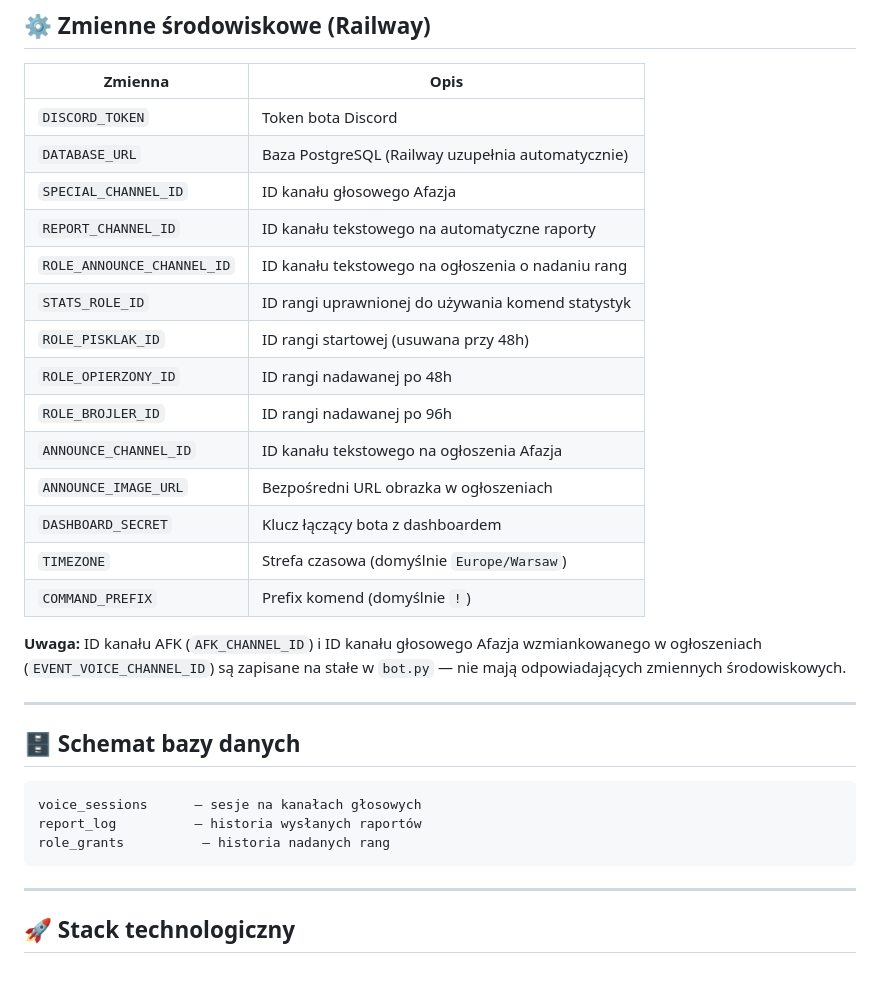
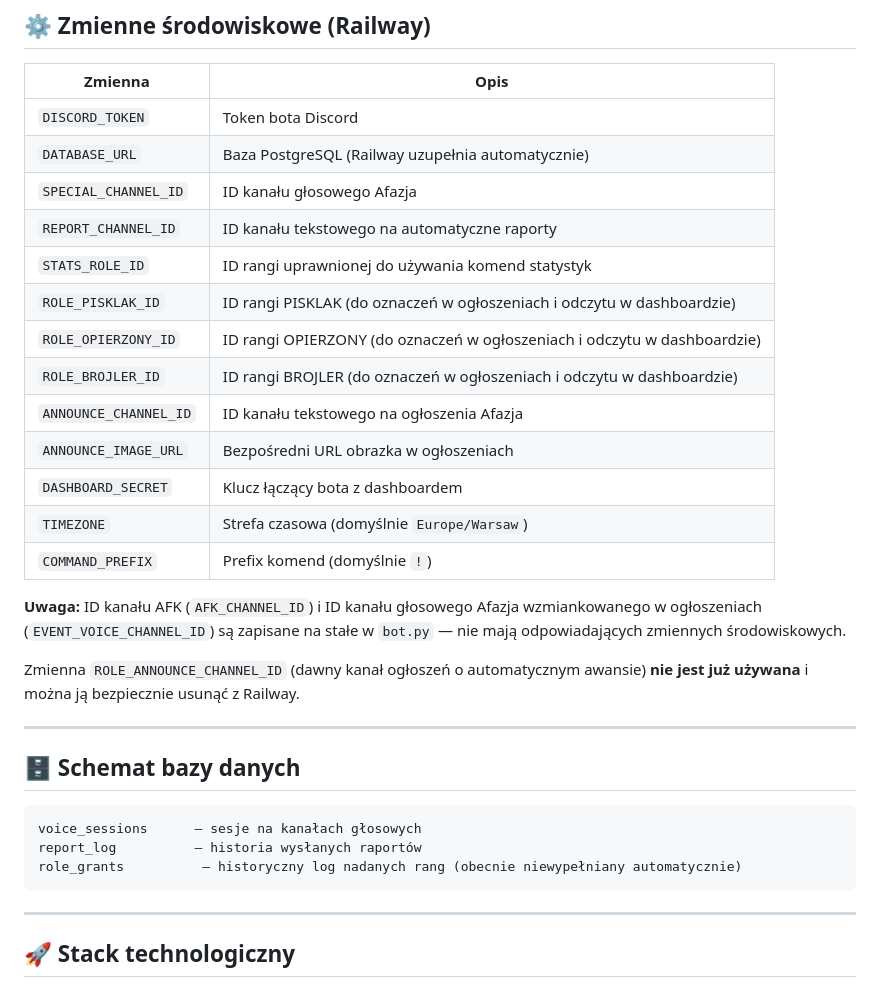
Before and after one commit to CristianoNS/afazik, a Markdown page: README.md, the part around one of its changes. GitHub-like rendering.

````diff
--- a/README.md
+++ b/README.md
@@ -125,11 +123,10 @@ Wszystkie endpointy wymagają nagłówka `Authorization: Bearer <DASHBOARD_SECRE
 | `DATABASE_URL` | Baza PostgreSQL (Railway uzupełnia automatycznie) |
 | `SPECIAL_CHANNEL_ID` | ID kanału głosowego Afazja |
 | `REPORT_CHANNEL_ID` | ID kanału tekstowego na automatyczne raporty |
-| `ROLE_ANNOUNCE_CHANNEL_ID` | ID kanału tekstowego na ogłoszenia o nadaniu rang |
 | `STATS_ROLE_ID` | ID rangi uprawnionej do używania komend statystyk |
-| `ROLE_PISKLAK_ID` | ID rangi startowej (usuwana przy 48h) |
-| `ROLE_OPIERZONY_ID` | ID rangi nadawanej po 48h |
-| `ROLE_BROJLER_ID` | ID rangi nadawanej po 96h |
+| `ROLE_PISKLAK_ID` | ID rangi PISKLAK (do oznaczeń w ogłoszeniach i odczytu w dashboardzie) |
+| `ROLE_OPIERZONY_ID` | ID rangi OPIERZONY (do oznaczeń w ogłoszeniach i odczytu w dashboardzie) |
+| `ROLE_BROJLER_ID` | ID rangi BROJLER (do oznaczeń w ogłoszeniach i odczytu w dashboardzie) |
 | `ANNOUNCE_CHANNEL_ID` | ID kanału tekstowego na ogłoszenia Afazja |
 | `ANNOUNCE_IMAGE_URL` | Bezpośredni URL obrazka w ogłoszeniach |
 | `DASHBOARD_SECRET` | Klucz łączący bota z dashboardem |
@@ -138,6 +135,8 @@ Wszystkie endpointy wymagają nagłówka `Authorization: Bearer <DASHBOARD_SECRE
 
 **Uwaga:** ID kanału AFK (`AFK_CHANNEL_ID`) i ID kanału głosowego Afazja wzmiankowanego w ogłoszeniach (`EVENT_VOICE_CHANNEL_ID`) są zapisane na stałe w `bot.py` — nie mają odpowiadających zmiennych środowiskowych.
 
+Zmienna `ROLE_ANNOUNCE_CHANNEL_ID` (dawny kanał ogłoszeń o automatycznym awansie) **nie jest już używana** i można ją bezpiecznie usunąć z Railway.
+
 ---
 
 ## 🗄️ Schemat bazy danych
@@ -145,7 +144,7 @@ Wszystkie endpointy wymagają nagłówka `Authorization: Bearer <DASHBOARD_SECRE
 ```
 voice_sessions      – sesje na kanałach głosowych
 report_log          – historia wysłanych raportów
-role_grants          – historia nadanych rang
+role_grants          – historyczny log nadanych rang (obecnie niewypełniany automatycznie)
 ```
 
 ---
````
Also changed, not shown: other parts of README.md (+10 -12 lines).
